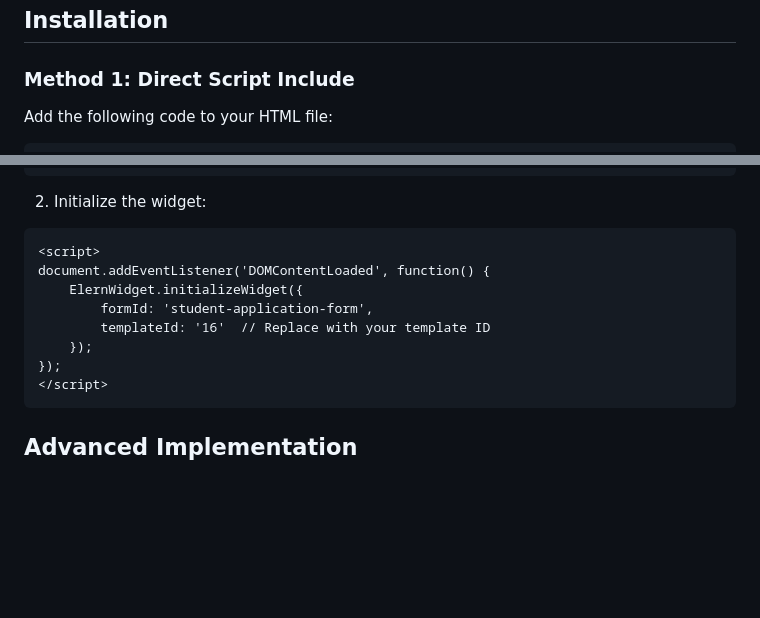
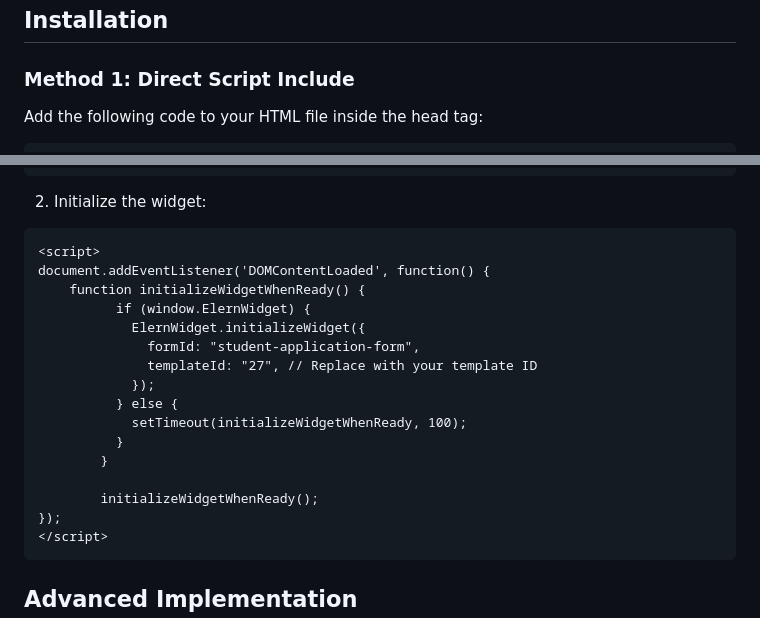
Before and after one commit to shaikhfaruknewron/admission-widget-doc, a Markdown page: README.md, 2 parts joined by grey strips. Rendered like a GitHub page; blank space fills up the shorter version.

````diff
--- a/README.md
+++ b/README.md
@@ -17,6 +17,6 @@ A lightweight, customizable admission form widget that can be easily integrated
 
 ### Method 1: Direct Script Include
 
-Add the following code to your HTML file:
+Add the following code to your HTML file inside the head tag:
 
 ```html
@@ -48,10 +49,18 @@ npm install elern-admission-widget
 ```html
 <script>
 document.addEventListener('DOMContentLoaded', function() {
-    ElernWidget.initializeWidget({
-        formId: 'student-application-form',
-        templateId: '16'  // Replace with your template ID
-    });
+    function initializeWidgetWhenReady() {
+          if (window.ElernWidget) {
+            ElernWidget.initializeWidget({
+              formId: "student-application-form",
+              templateId: "27", // Replace with your template ID
+            });
+          } else {
+            setTimeout(initializeWidgetWhenReady, 100);
+          }
+        }
+
+        initializeWidgetWhenReady();
 });
 </script>
 ```
````
Also changed, not shown: other parts of README.md (+4 -3 lines).
